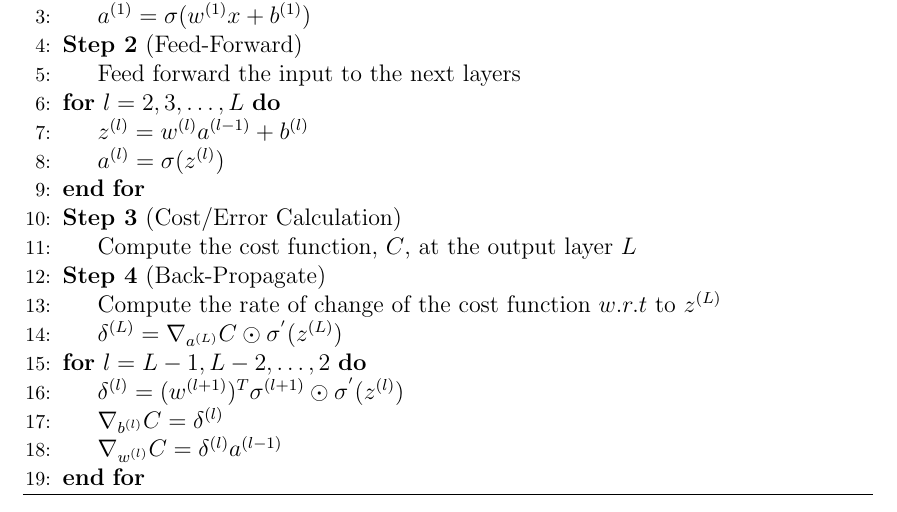
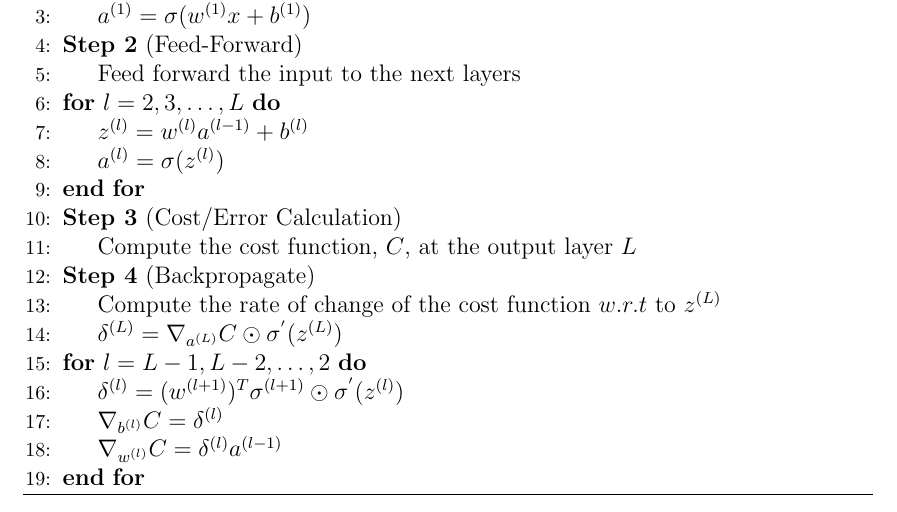
Before and after one commit to VarunParbhu/mur_crypto, a LaTeX thesis (Write-Up/0_COMPILE.tex, which reads Write-Up/CHAPTER_2/CHAPTER 2.tex): part of page 40 of 53, cut so that both start at the same text. Compiled offline with pdfLaTeX.

Commit message:
latex_cp_2_and_4_update

```diff
--- a/Write-Up/CHAPTER_2/CHAPTER 2.tex
+++ b/Write-Up/CHAPTER_2/CHAPTER 2.tex
@@ -1262,7 +1262,7 @@ The vectorized form of the back-propagation equations are given by
   \EndFor
   \State \textbf{Step 3} (Cost/Error Calculation)\\
   \, \, \, Compute the cost function, $C$, at the output layer $L$
-  \State \textbf{Step 4} (Back-Propagate) \\
+  \State \textbf{Step 4} (Backpropagate) \\
   \, \, \, Compute the rate of change of the cost function $w.r.t$ to $z^{(L)}$\\
   \, \, \,  $\delta^{(L)} = \nabla_{a^{(L)}}C \odot \sigma^{'}(z^{(L)})$
   \For{$l = L-1, L-2, \dots, 2$}
```
Also changed, not shown: Write-Up/CHAPTER_4/CHAPTER 4.tex (+5 -0 lines), 4 other files.
